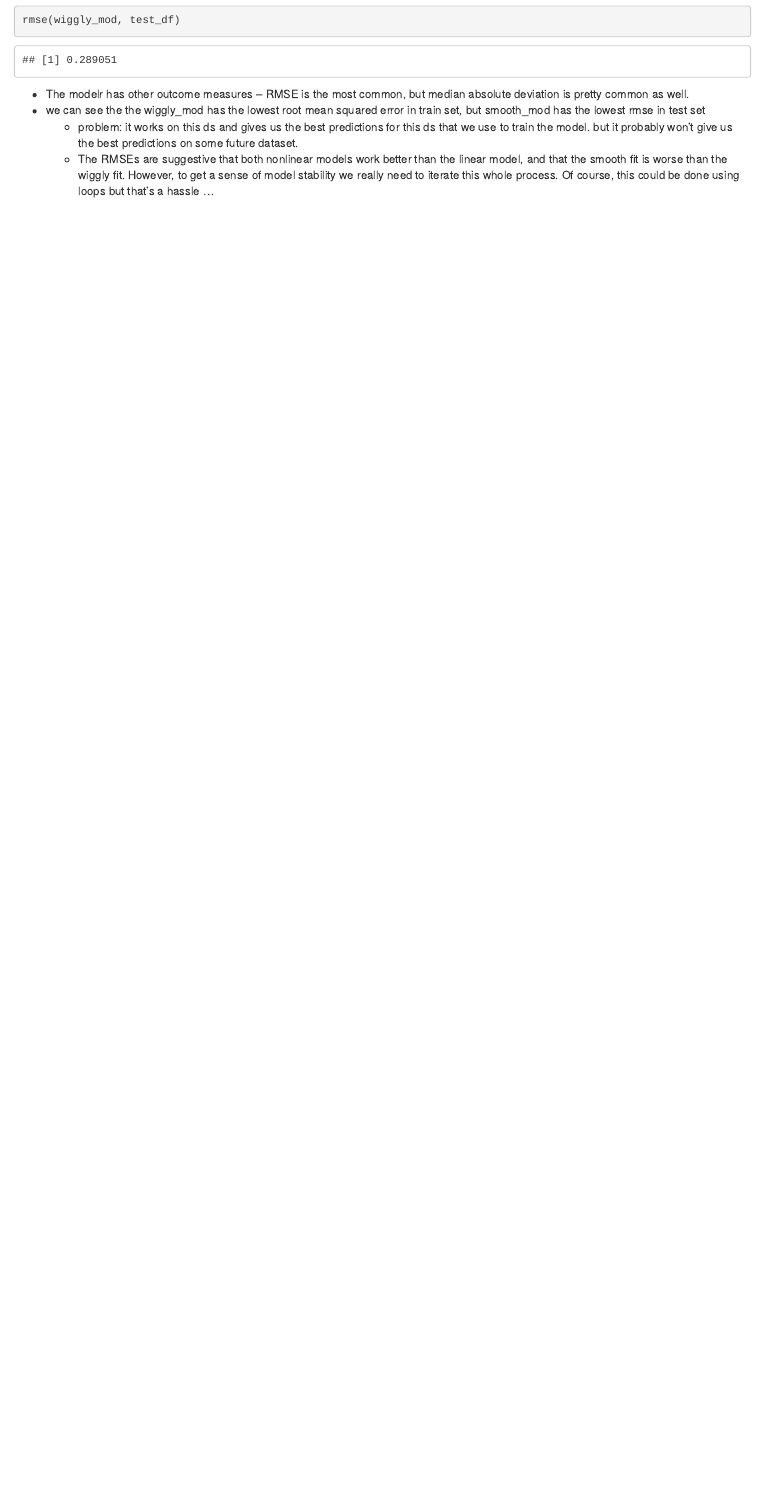
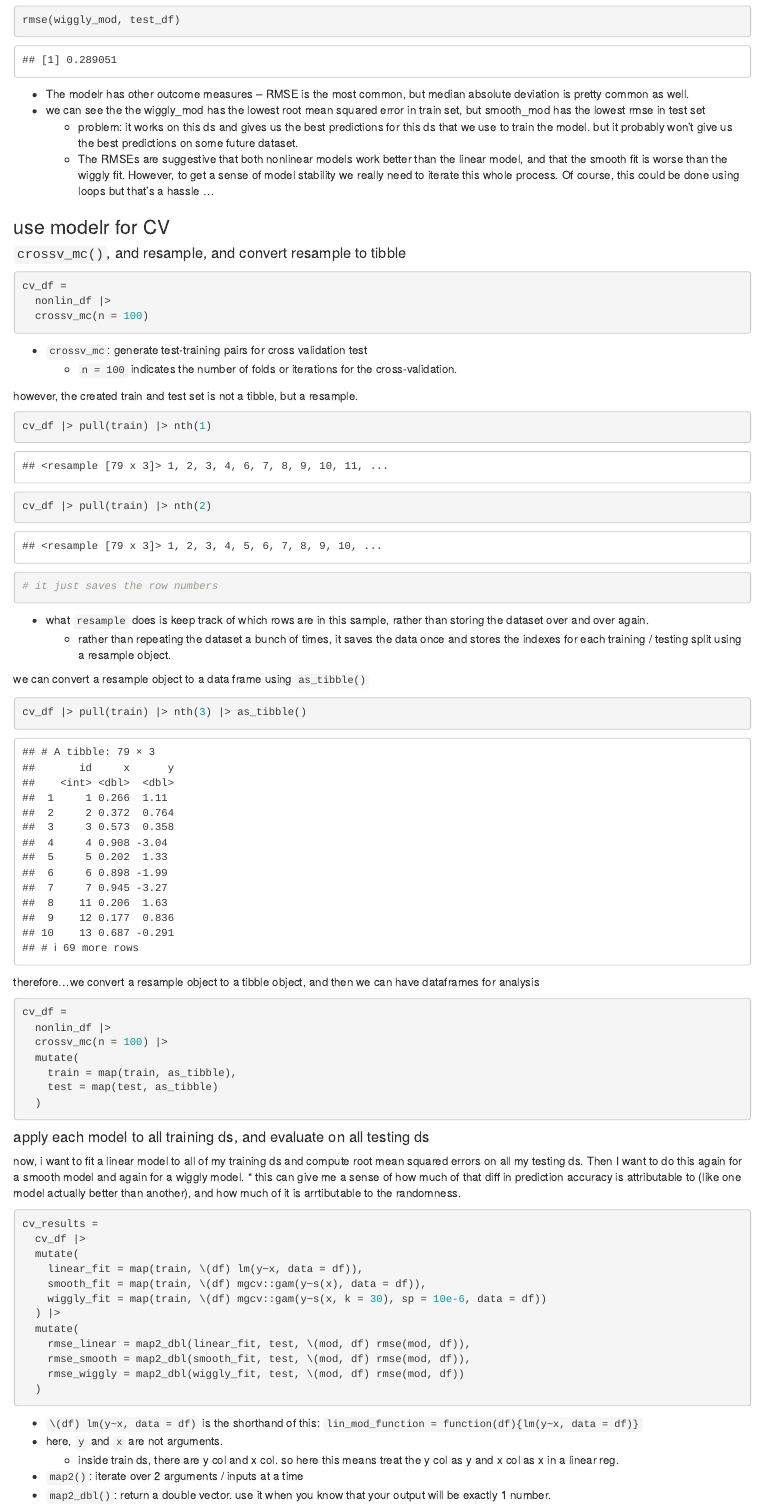
Before and after one commit to Pengshihui99/linear_models, an R Markdown document (cross_validation.Rmd): the page in a window 1100 px wide, from 5350 px down. The pictures show the output file cross_validation.html that the author committed with the source, opened offline.

Commit message:
cross validation using modelr "crossv_mc" to create training and testing sets

````diff
--- a/cross_validation.Rmd
+++ b/cross_validation.Rmd
@@ -123,3 +123,66 @@ rmse(wiggly_mod, test_df)
 * we can see the the wiggly_mod has the lowest root mean squared error in train set, but smooth_mod has the lowest rmse in test set
   * problem: it works on this ds and gives us the best predictions for this ds that we use to train the model. but it probably won't give us the best predictions on some future dataset.
   * The RMSEs are suggestive that both nonlinear models work better than the linear model, and that the smooth fit is worse than the wiggly fit. However, to get a sense of model stability we really need to iterate this whole process. Of course, this could be done using loops but that’s a hassle …
+
+### use modelr for CV
+
+#### `crossv_mc()`, and resample, and convert resample to tibble
+```{r}
+cv_df =
+  nonlin_df |>
+  crossv_mc(n = 100)
+```
+* `crossv_mc`: generate test-training pairs for cross validation test
+  * `n = 100` indicates the number of folds or iterations for the cross-validation.
+
+however, the created train and test set is not a tibble, but a resample.
+```{r}
+cv_df |> pull(train) |> nth(1)
+cv_df |> pull(train) |> nth(2)
+# it just saves the row numbers
+```
+* what `resample` does is keep track of which rows are in this sample, rather than storing the dataset over and over again.
+  * rather than repeating the dataset a bunch of times, it saves the data once and stores the indexes for each training / testing split using a resample object.
+
+we can convert a resample object to a data frame using `as_tibble()`
+```{r}
+cv_df |> pull(train) |> nth(3) |> as_tibble()
+```
+
+therefore...we convert a resample object to a tibble object, and then we can have dataframes for analysis
+```{r}
+cv_df =
+  nonlin_df |>
+  crossv_mc(n = 100) |>
+  mutate(
+    train = map(train, as_tibble),
+    test = map(test, as_tibble)
+  )
+```
+
+#### apply each model to all training ds, and evaluate on all testing ds
+
+now, i want to fit a linear model to all of my training ds and compute root mean squared errors on all my testing ds. Then I want to do this again for a smooth model and again for a wiggly model.
+* this can give me a sense of how much of that diff in prediction accuracy is attributable to (like one model actually better than another), and how much of it is arrtibutable to the randomness.
+```{r}
+cv_results =
+  cv_df |>
+  mutate(
+    linear_fit = map(train, \(df) lm(y~x, data = df)),
+    smooth_fit = map(train, \(df) mgcv::gam(y~s(x), data = df)),
+    wiggly_fit = map(train, \(df) mgcv::gam(y~s(x, k = 30), sp = 10e-6, data = df))
+  ) |>
+  mutate(
+    rmse_linear = map2_dbl(linear_fit, test, \(mod, df) rmse(mod, df)),
+    rmse_smooth = map2_dbl(smooth_fit, test, \(mod, df) rmse(mod, df)),
+    rmse_wiggly = map2_dbl(wiggly_fit, test, \(mod, df) rmse(mod, df))
+  )
+```
+* `\(df) lm(y~x, data = df)` is the shorthand of this: `lin_mod_function = function(df){lm(y~x, data = df)}`
+* here, `y` and `x` are not arguments.
+  * inside train ds, there are y col and x col. so here this means treat the y col as y and x col as x in a linear reg.
+* `map2()`: iterate over 2 arguments / inputs at a time
+* `map2_dbl()`: return a double vector. use it when you know that your output will be exactly 1 number.
+
+```{r}
+cv_results |>
@@ -125,0 +199 @@ rmse(wiggly_mod, test_df)
+cv_results |>
````
Also changed, not shown: cross_validation.html, cross_validation.Rmd (22 more changed lines).
